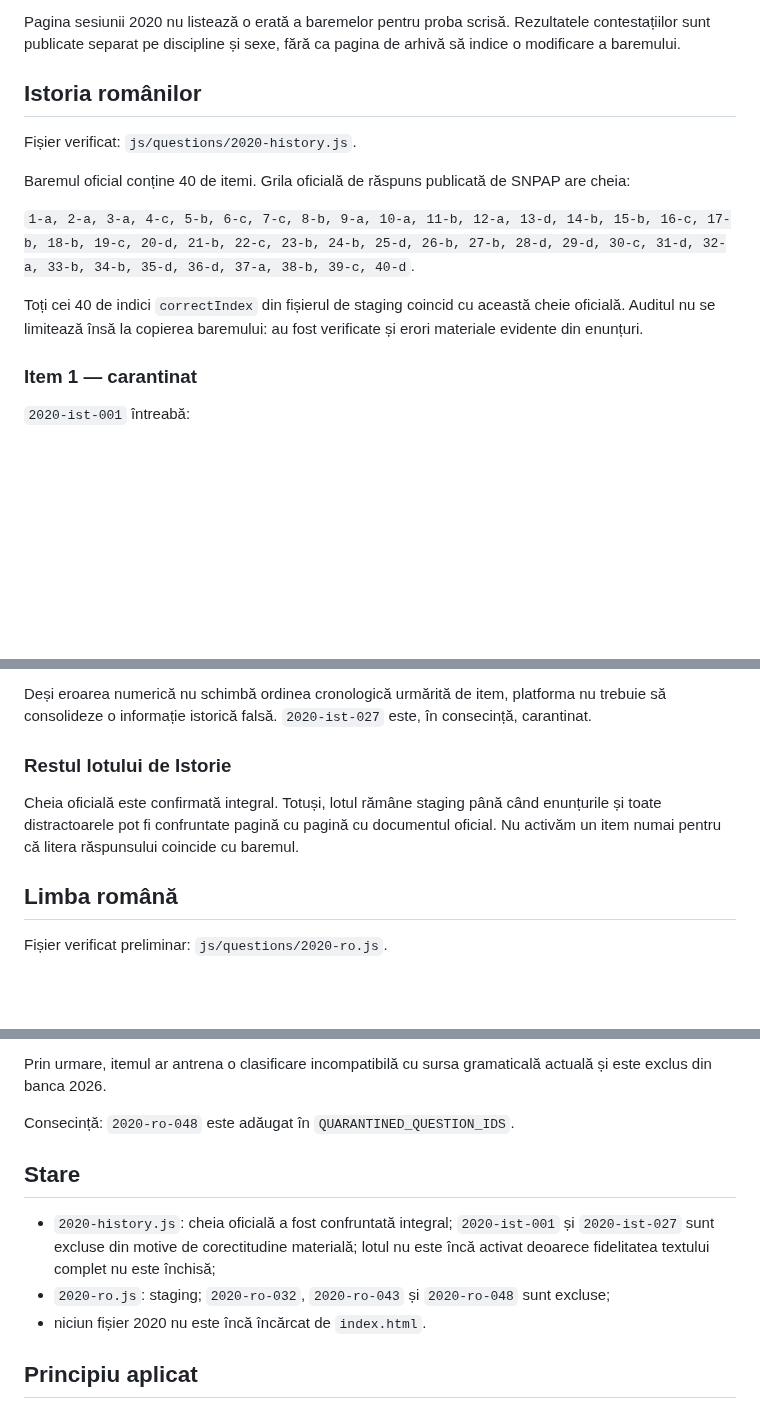
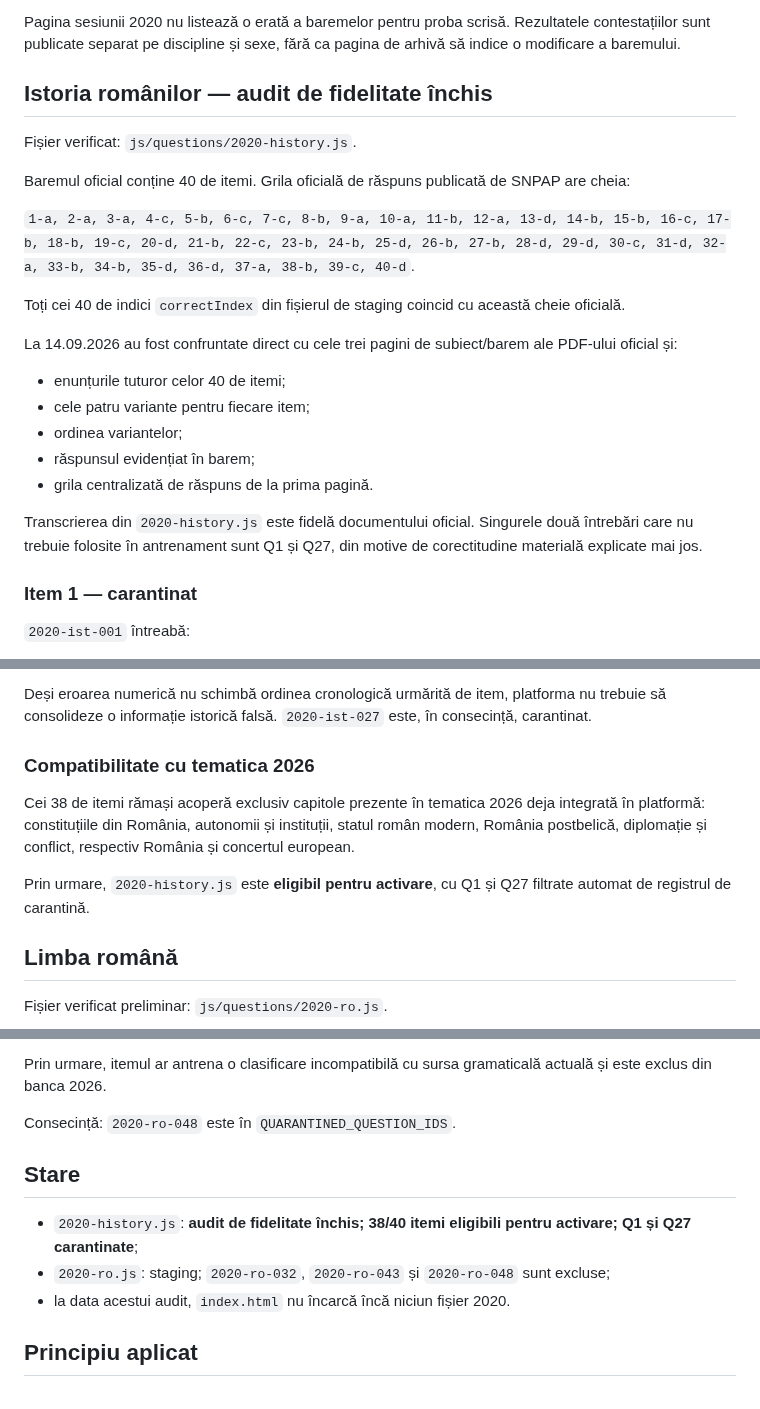
Before and after one commit to alin-talfes/admitere, a Markdown page: audit/2020.md, 3 parts joined by grey strips. Rendered like a GitHub page; blank space fills up the shorter version.

Commit message:
Închide auditul de fidelitate pentru Istorie 2020

```diff
--- a/audit/2020.md
+++ b/audit/2020.md
@@ -16,7 +16,7 @@ Documente oficiale identificate/verificate:
 
 Pagina sesiunii 2020 nu listează o erată a baremelor pentru proba scrisă. Rezultatele contestațiilor sunt publicate separat pe discipline și sexe, fără ca pagina de arhivă să indice o modificare a baremului.
 
-## Istoria românilor
+## Istoria românilor — audit de fidelitate închis
 
 Fișier verificat: `js/questions/2020-history.js`.
 
@@ -24,7 +24,17 @@ Baremul oficial conține 40 de itemi. Grila oficială de răspuns publicată de
 
 `1-a, 2-a, 3-a, 4-c, 5-b, 6-c, 7-c, 8-b, 9-a, 10-a, 11-b, 12-a, 13-d, 14-b, 15-b, 16-c, 17-b, 18-b, 19-c, 20-d, 21-b, 22-c, 23-b, 24-b, 25-d, 26-b, 27-b, 28-d, 29-d, 30-c, 31-d, 32-a, 33-b, 34-b, 35-d, 36-d, 37-a, 38-b, 39-c, 40-d`.
 
-Toți cei 40 de indici `correctIndex` din fișierul de staging coincid cu această cheie oficială. Auditul nu se limitează însă la copierea baremului: au fost verificate și erori materiale evidente din enunțuri.
+Toți cei 40 de indici `correctIndex` din fișierul de staging coincid cu această cheie oficială.
+
+La 14.09.2026 au fost confruntate direct cu cele trei pagini de subiect/barem ale PDF-ului oficial și:
+
+- enunțurile tuturor celor 40 de itemi;
+- cele patru variante pentru fiecare item;
+- ordinea variantelor;
+- răspunsul evidențiat în barem;
+- grila centralizată de răspuns de la prima pagină.
+
+Transcrierea din `2020-history.js` este fidelă documentului oficial. Singurele două întrebări care nu trebuie folosite în antrenament sunt Q1 și Q27, din motive de corectitudine materială explicate mai jos.
 
 ### Item 1 — carantinat
 
@@ -46,9 +56,11 @@ Numărul familiilor este documentat, însă suprafața este redată cu o eroare
 
 Deși eroarea numerică nu schimbă ordinea cronologică urmărită de item, platforma nu trebuie să consolideze o informație istorică falsă. `2020-ist-027` este, în consecință, carantinat.
 
-### Restul lotului de Istorie
+### Compatibilitate cu tematica 2026
 
-Cheia oficială este confirmată integral. Totuși, lotul rămâne staging până când enunțurile și toate distractoarele pot fi confruntate pagină cu pagină cu documentul oficial. Nu activăm un item numai pentru că litera răspunsului coincide cu baremul.
+Cei 38 de itemi rămași acoperă exclusiv capitole prezente în tematica 2026 deja integrată în platformă: constituțiile din România, autonomii și instituții, statul român modern, România postbelică, diplomație și conflict, respectiv România și concertul european.
+
+Prin urmare, `2020-history.js` este **eligibil pentru activare**, cu Q1 și Q27 filtrate automat de registrul de carantină.
 
 ## Limba română
 
@@ -100,13 +112,13 @@ Această clasificare este cea tradițională și corespunde baremului din 2020,
 
 Prin urmare, itemul ar antrena o clasificare incompatibilă cu sursa gramaticală actuală și este exclus din banca 2026.
 
-Consecință: `2020-ro-048` este adăugat în `QUARANTINED_QUESTION_IDS`.
+Consecință: `2020-ro-048` este în `QUARANTINED_QUESTION_IDS`.
 
 ## Stare
 
-- `2020-history.js`: cheia oficială a fost confruntată integral; `2020-ist-001` și `2020-ist-027` sunt excluse din motive de corectitudine materială; lotul nu este încă activat deoarece fidelitatea textului complet nu este închisă;
+- `2020-history.js`: **audit de fidelitate închis; 38/40 itemi eligibili pentru activare; Q1 și Q27 carantinate**;
 - `2020-ro.js`: staging; `2020-ro-032`, `2020-ro-043` și `2020-ro-048` sunt excluse;
-- niciun fișier 2020 nu este încă încărcat de `index.html`.
+- la data acestui audit, `index.html` nu încarcă încă niciun fișier 2020.
 
 ## Principiu aplicat
 
```
